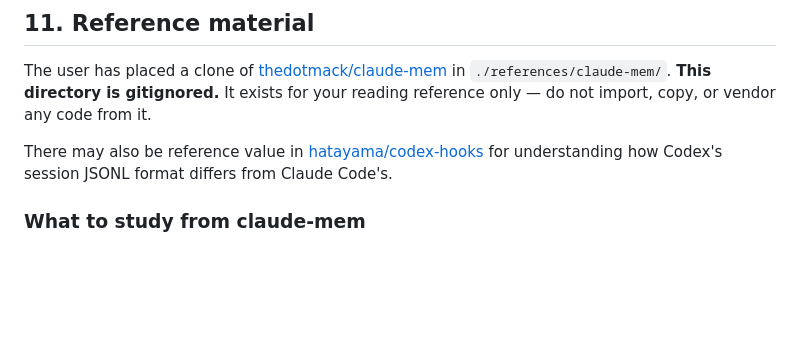
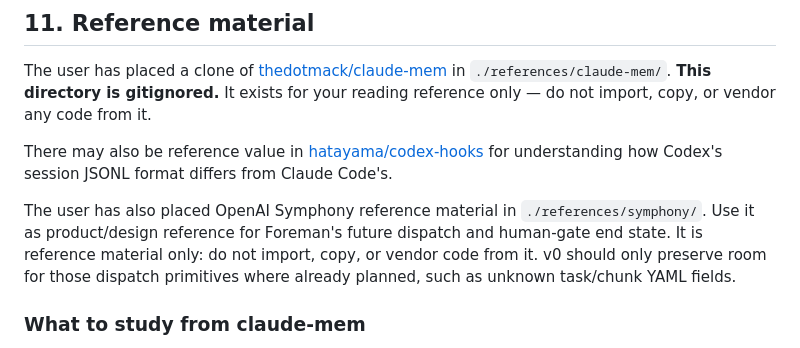
Before and after one commit to mkdevforge/foreman, a Markdown page: docs/foreman-poc-prd.md, the part around the change. Rendered like a GitHub page; blank space fills up the shorter version.

Commit message:
Document Symphony reference usage

```diff
--- a/docs/foreman-poc-prd.md
+++ b/docs/foreman-poc-prd.md
@@ -434,6 +434,8 @@ The user has placed a clone of [thedotmack/claude-mem](https://github.com/thedot
 
 There may also be reference value in [hatayama/codex-hooks](https://github.com/hatayama/codex-hooks) for understanding how Codex's session JSONL format differs from Claude Code's.
 
+The user has also placed OpenAI Symphony reference material in `./references/symphony/`. Use it as product/design reference for Foreman's future dispatch and human-gate end state. It is reference material only: do not import, copy, or vendor code from it. v0 should only preserve room for those dispatch primitives where already planned, such as unknown task/chunk YAML fields.
+
 ### What to study from claude-mem
 - Transcript JSONL parsing for Claude Code (their `src/` has the patterns)
 - Tool call detection in CC transcripts (`tool_use` / `tool_result` pairing by `tool_use_id`)
```
Also changed, not shown: docs/backlog/future-dispatch-human-gates.md (+2 -0 lines).
